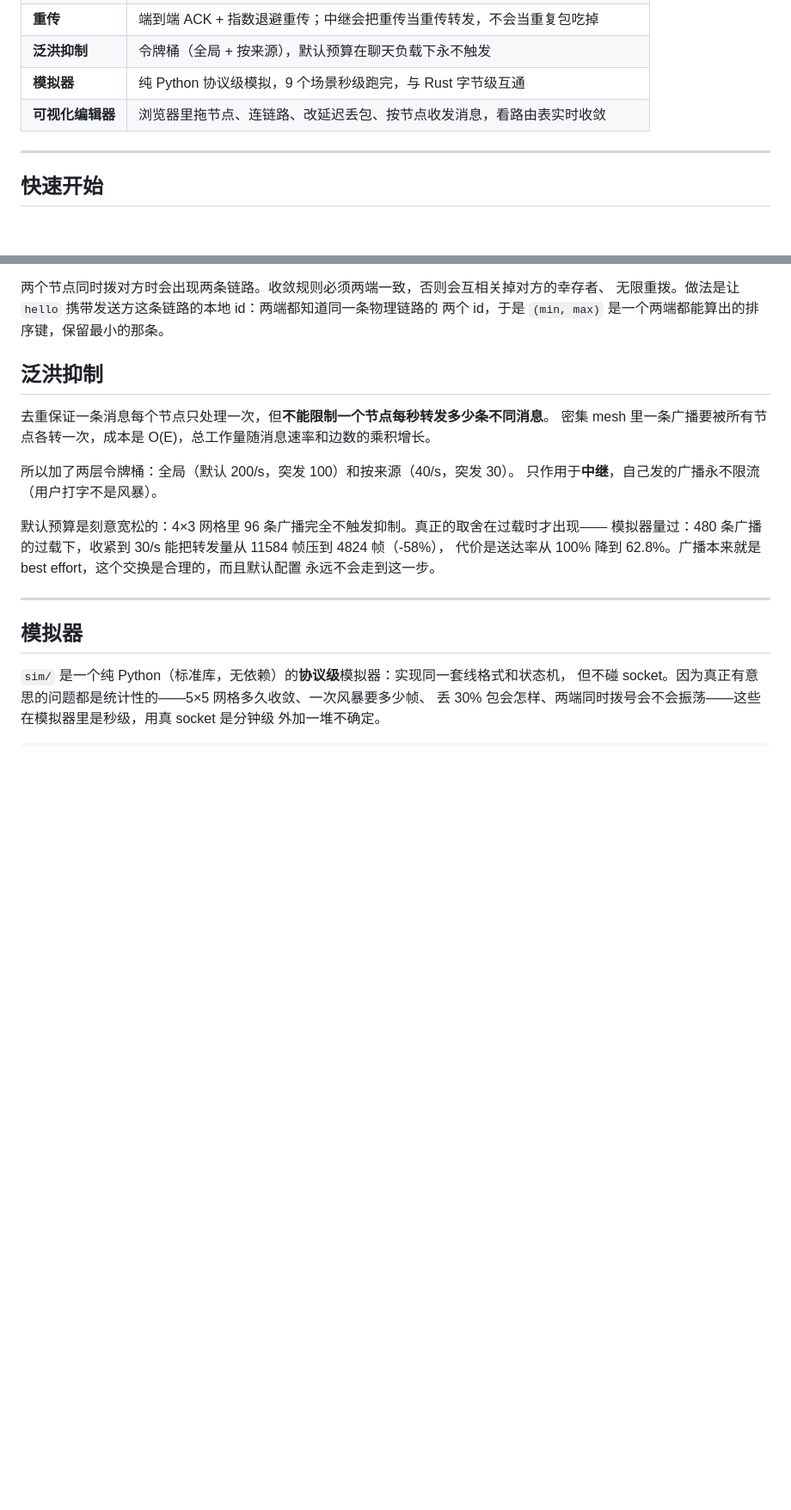
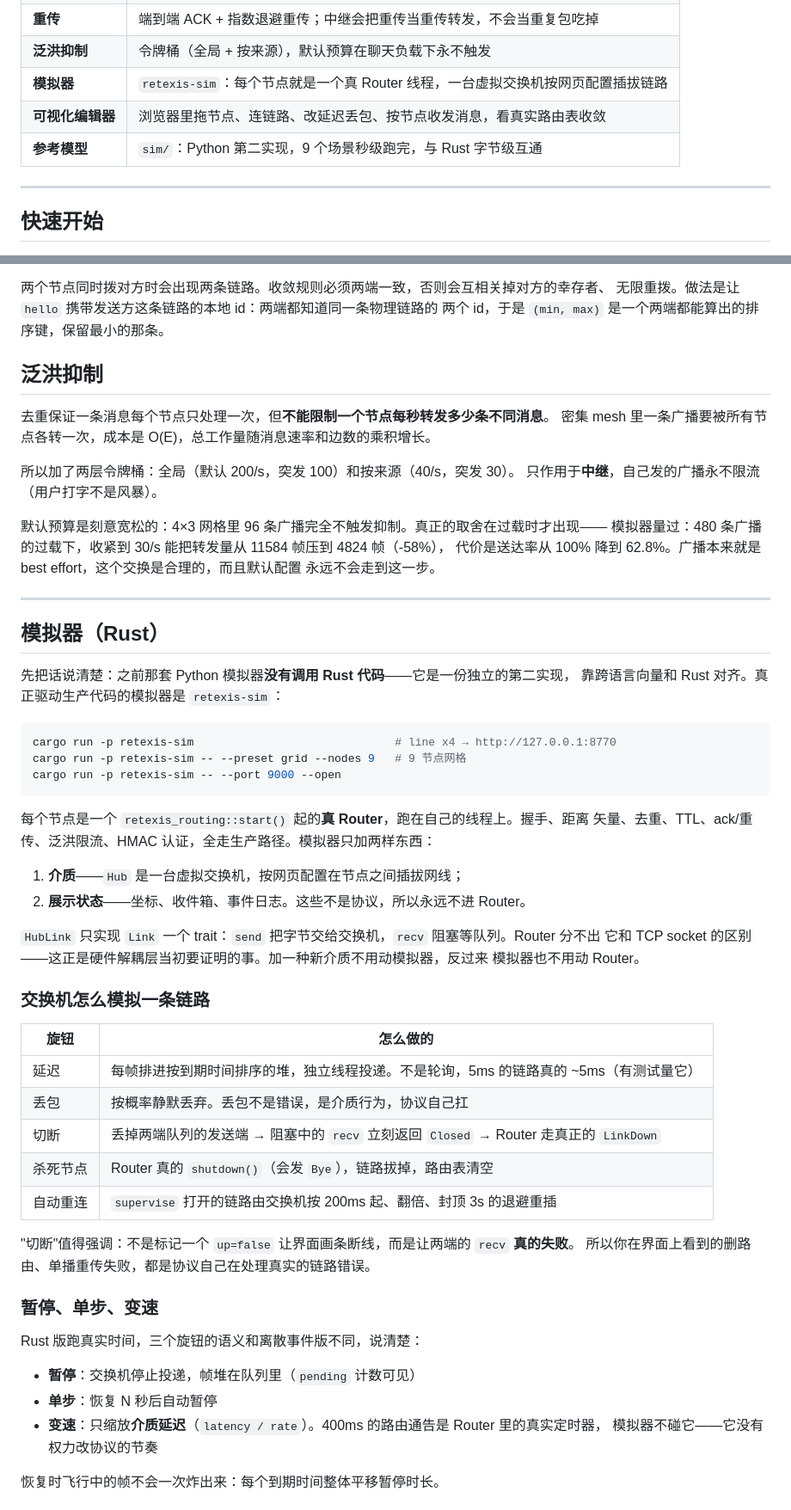
Before and after one commit to ArthurZhou/retexis, a Markdown page: README.md, 2 parts joined by grey strips. Shown at 86% size. Rendered like a GitHub page; blank space fills up the shorter version.

````diff
--- a/README.md
+++ b/README.md
@@ -25,8 +25,9 @@ alice <--tcp--> bob <--tcp--> carol      alice 和 carol 之间没有连接
 | **重连** | 每条 `--connect` 一个监督线程，指数退避 + 抖动，链路死了自动重拨 |
 | **重传** | 端到端 ACK + 指数退避重传；中继会把重传当重传转发，不会当重复包吃掉 |
 | **泛洪抑制** | 令牌桶（全局 + 按来源），默认预算在聊天负载下永不触发 |
-| **模拟器** | 纯 Python 协议级模拟，9 个场景秒级跑完，与 Rust 字节级互通 |
-| **可视化编辑器** | 浏览器里拖节点、连链路、改延迟丢包、按节点收发消息，看路由表实时收敛 |
+| **模拟器** | `retexis-sim`：每个节点就是一个真 Router 线程，一台虚拟交换机按网页配置插拔链路 |
+| **可视化编辑器** | 浏览器里拖节点、连链路、改延迟丢包、按节点收发消息，看真实路由表收敛 |
+| **参考模型** | `sim/`：Python 第二实现，9 个场景秒级跑完，与 Rust 字节级互通 |
 
 ---
 
@@ -249,9 +251,48 @@ tag 比较走 RustCrypto 的 `verify_truncated_left`（内部 `subtle::ct_eq`，
 
 ---
 
-## 模拟器
+## 模拟器（Rust）
 
-`sim/` 是一个纯 Python（标准库，无依赖）的**协议级**模拟器：实现同一套线格式和状态机，
-但不碰 socket。因为真正有意思的问题都是统计性的——5×5 网格多久收敛、一次风暴要多少帧、
-丢 30% 包会怎样、两端同时拨号会不会振荡——这些在模拟器里是秒级，用真 socket 是分钟级
-外加一堆不确定。
+先把话说清楚：之前那套 Python 模拟器**没有调用 Rust 代码**——它是一份独立的第二实现，
+靠跨语言向量和 Rust 对齐。真正驱动生产代码的模拟器是 `retexis-sim`：
+
+```bash
+cargo run -p retexis-sim                              # line x4 → http://127.0.0.1:8770
+cargo run -p retexis-sim -- --preset grid --nodes 9   # 9 节点网格
+cargo run -p retexis-sim -- --port 9000 --open
+```
+
+每个节点是一个 `retexis_routing::start()` 起的**真 Router**，跑在自己的线程上。握手、距离
+矢量、去重、TTL、ack/重传、泛洪限流、HMAC 认证，全走生产路径。模拟器只加两样东西：
+
+1. **介质**——`Hub` 是一台虚拟交换机，按网页配置在节点之间插拔网线；
+2. **展示状态**——坐标、收件箱、事件日志。这些不是协议，所以永远不进 Router。
+
+`HubLink` 只实现 `Link` 一个 trait：`send` 把字节交给交换机，`recv` 阻塞等队列。Router 分不出
+它和 TCP socket 的区别——这正是硬件解耦层当初要证明的事。加一种新介质不用动模拟器，反过来
+模拟器也不用动 Router。
+
+### 交换机怎么模拟一条链路
+
+| 旋钮 | 怎么做的 |
+|---|---|
+| 延迟 | 每帧排进按到期时间排序的堆，独立线程投递。不是轮询，5ms 的链路真的 ~5ms（有测试量它） |
+| 丢包 | 按概率静默丢弃。丢包不是错误，是介质行为，协议自己扛 |
+| 切断 | 丢掉两端队列的发送端 → 阻塞中的 `recv` 立刻返回 `Closed` → Router 走真正的 `LinkDown` |
+| 杀死节点 | Router 真的 `shutdown()`（会发 `Bye`），链路拔掉，路由表清空 |
+| 自动重连 | `supervise` 打开的链路由交换机按 200ms 起、翻倍、封顶 3s 的退避重插 |
+
+"切断"值得强调：不是标记一个 `up=false` 让界面画条断线，而是让两端的 `recv` **真的失败**。
+所以你在界面上看到的删路由、单播重传失败，都是协议自己在处理真实的链路错误。
+
+### 暂停、单步、变速
+
+Rust 版跑真实时间，三个旋钮的语义和离散事件版不同，说清楚：
+
+- **暂停**：交换机停止投递，帧堆在队列里（`pending` 计数可见）
+- **单步**：恢复 N 秒后自动暂停
+- **变速**：只缩放**介质延迟**（`latency / rate`）。400ms 的路由通告是 Router 里的真实定时器，
+  模拟器不碰它——它没有权力改协议的节奏
+
+恢复时飞行中的帧不会一次炸出来：每个到期时间整体平移暂停时长。
+
````
Also changed, not shown: other parts of README.md (+69 -52 lines), docs/ARCHITECTURE.md (+80 -36 lines), docs/ui.png, 12 other files.
